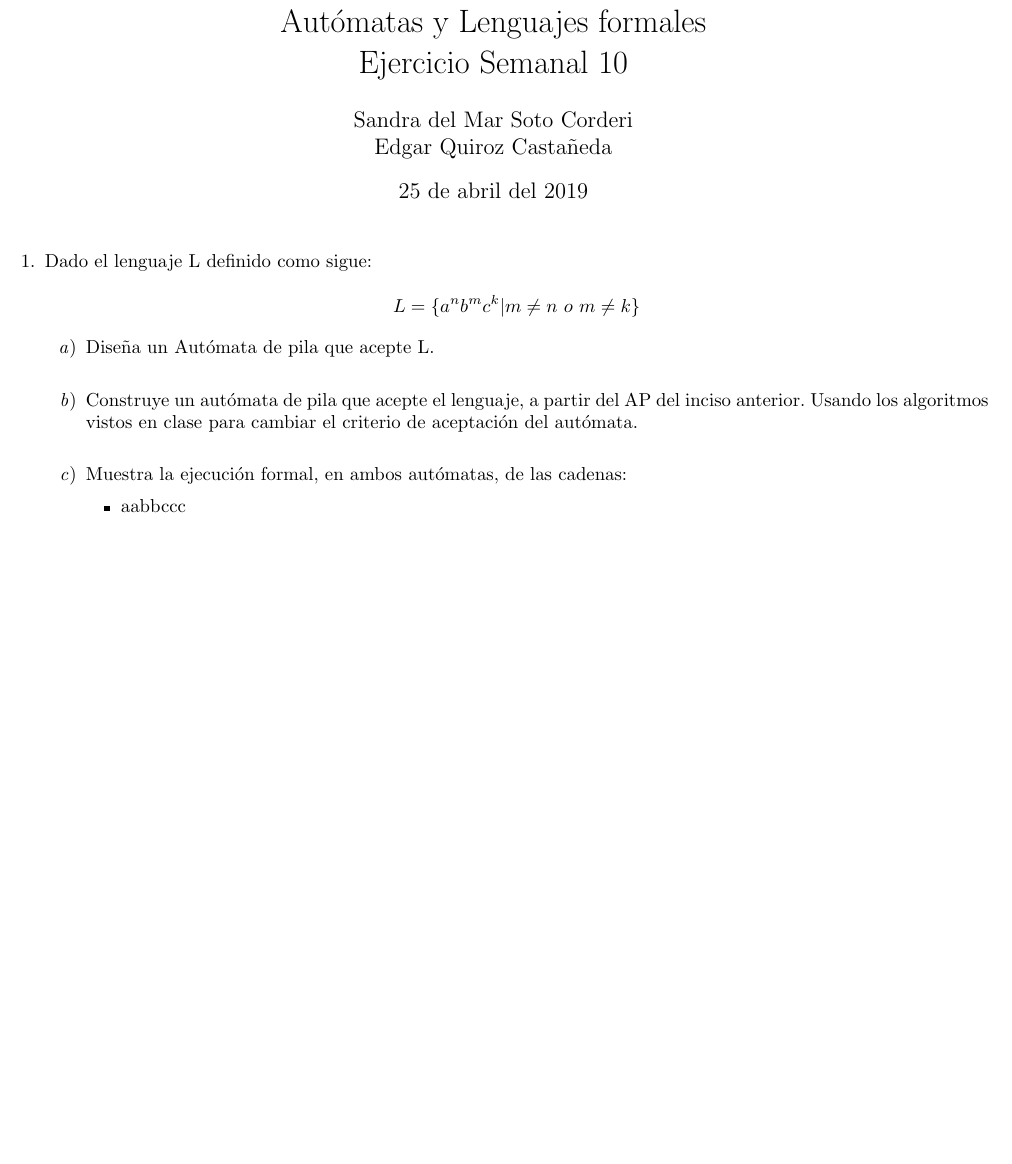
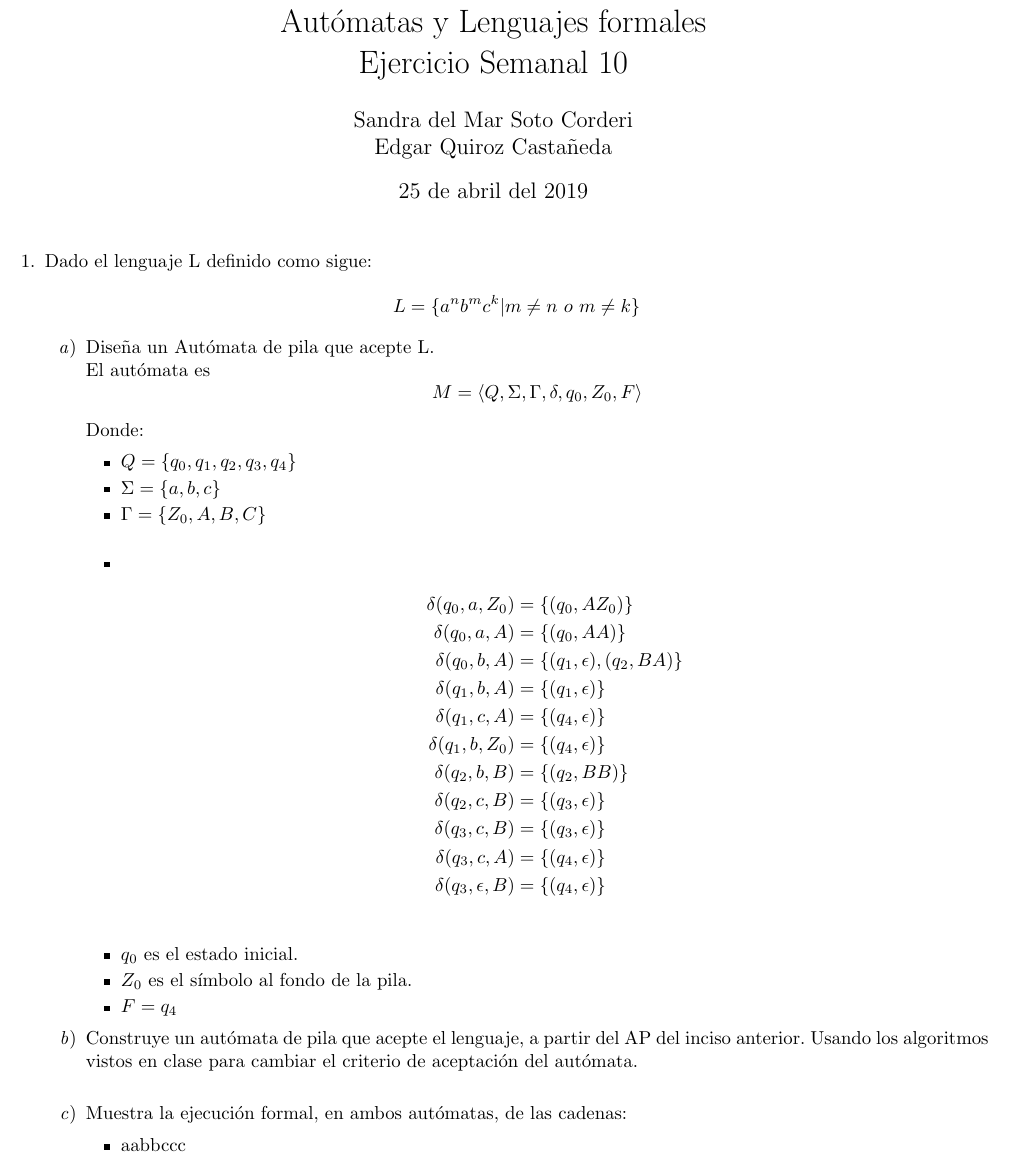
Before and after one commit to quantumautomatas/tarea10, a LaTeX problem sheet (tarea10.tex): part of the page, cut so that both start at the same text, the shorter picture padded with empty space. Compiled offline with pdfLaTeX.

Commit message:
propuesta 1

```diff
--- a/tarea10.tex
+++ b/tarea10.tex
@@ -48,7 +48,49 @@
         \begin{enumerate}
         	\item {
         	Diseña un Autómata de pila que acepte L.\\
+         El autómata es \[M = \langle Q , \Sigma, \Gamma , \delta, q_0 , Z_0,  F\rangle\]
 
+         Donde:
+
+         \begin{itemize}
+         	\item {
+         		$Q = \{q_0, q_1, q_2, q_3, q_4\}$
+         	}
+         	\item {
+         		$\Sigma = \{a, b,c\}$
+         	}
+         	\item {
+         		$\Gamma = \{Z_0, A, B, C\}$\\
+         	}
+
+
+         	\item {
+
+        		\begin{align*}
+         			\delta (q_0, a , Z_0) &= \{(q_0, AZ_0)\}\\
+         			\delta (q_0, a , A) &= \{(q_0, AA)\}\\
+         			\delta (q_0, b , A) &= \{(q_1, \epsilon), (q_2, BA)\}\\
+         			\delta (q_1, b , A) &= \{(q_1, \epsilon)\}\\
+         			\delta (q_1, c , A) &= \{(q_4, \epsilon)\}\\
+         			\delta (q_1, b , Z_0) &= \{(q_4, \epsilon)\}\\
+         			\delta (q_2, b , B) &= \{(q_2, BB)\}\\
+         			\delta (q_2, c , B) &= \{(q_3, \epsilon)\}\\
+         			\delta (q_3, c , B) &= \{(q_3, \epsilon)\}\\
+         			\delta (q_3, c , A) &= \{(q_4, \epsilon)\}\\
+         			\delta (q_3, \epsilon , B) &= \{(q_4, \epsilon)\}\\
+         		\end{align*}
+         	}
+
+         	\item {
+         		$q_0$ es el estado inicial.
+         	}
+         	\item {
+         		$Z_0$ es el símbolo al fondo de la pila.
+         	}
+         	\item {
+         		$F = q_4$
+         	}
+         \end{itemize}
 
 
         	}
```
Also changed, not shown: tarea10.pdf.
